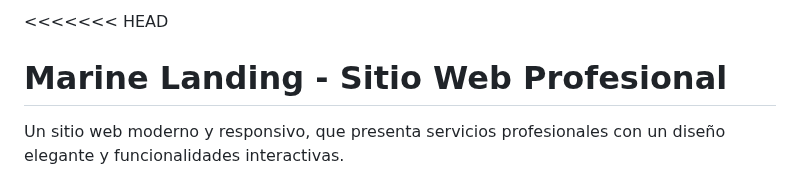
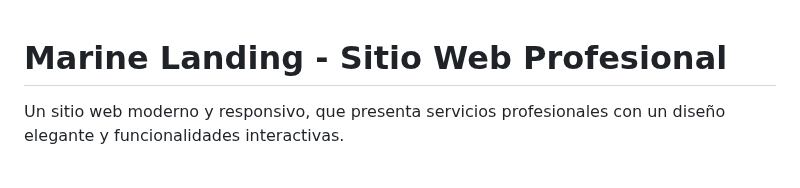
Before and after one commit to alejo2709/blue-marine-cervices, a Markdown page: README.md, the part around the change. Rendered like a GitHub page.

Commit message:
Remove merge conflict markers from README.md

```diff
--- a/README.md
+++ b/README.md
@@ -1,4 +1,3 @@
-<<<<<<< HEAD
 # Marine Landing - Sitio Web Profesional
 
 Un sitio web moderno y responsivo, que presenta servicios profesionales con un diseño elegante y funcionalidades interactivas.
```
